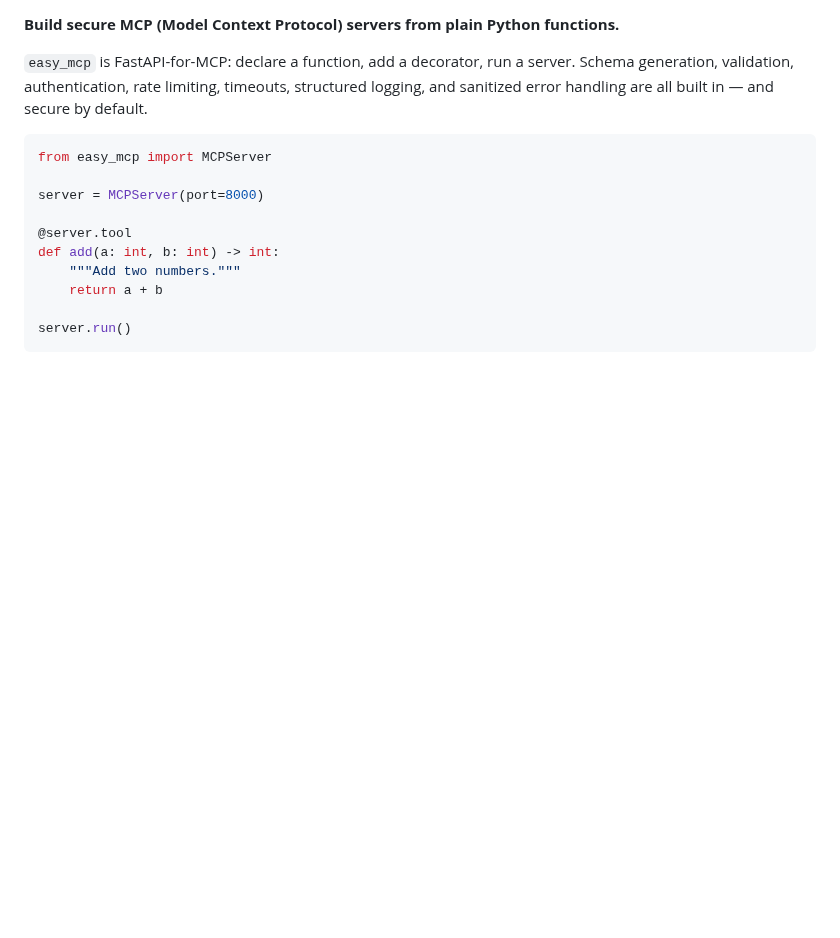
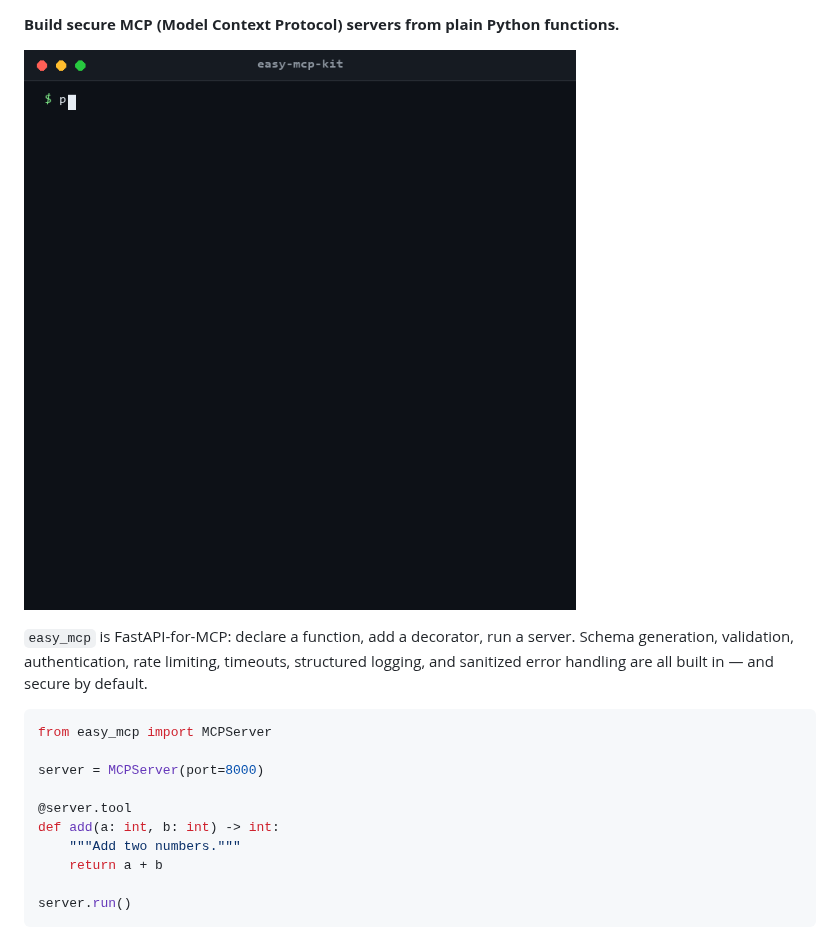
Before and after one commit to Mark007-R/Easy-MCP, a Markdown page: README.md, the part around one of its changes. Rendered like a GitHub page; pictures changed too: docs/demo.gif (added); blank space fills up the shorter version.

```diff
--- a/README.md
+++ b/README.md
@@ -3,4 +8,6 @@
 **Build secure MCP (Model Context Protocol) servers from plain Python functions.**
+
+![Animated demo: install easy-mcp-kit, write an add tool in eight lines, run the server, call the tool, and watch strict validation reject a bad argument](https://raw.githubusercontent.com/Mark007-R/Easy-MCP/main/docs/demo.gif)
 
 `easy_mcp` is FastAPI-for-MCP: declare a function, add a decorator, run a server.
 Schema generation, validation, authentication, rate limiting, timeouts,
```
Also changed, not shown: other parts of README.md (+5 -0 lines).
